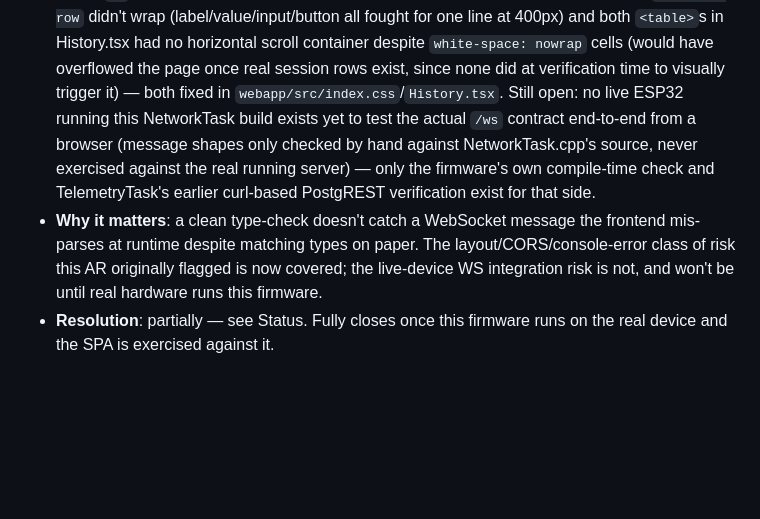
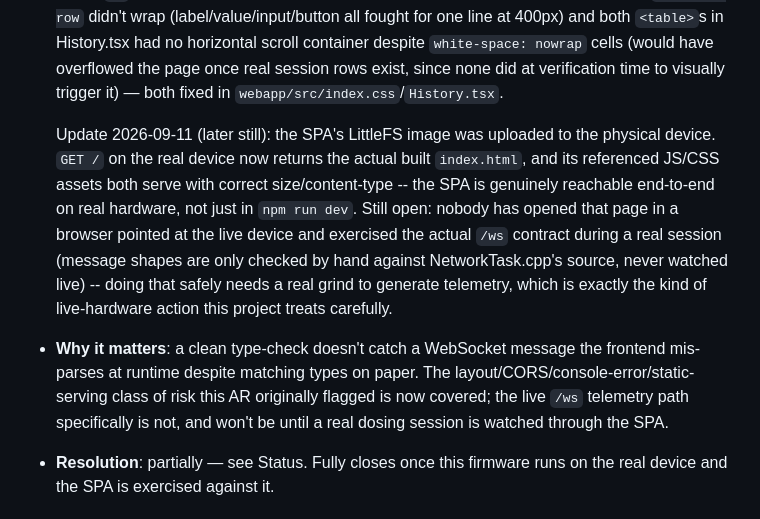
Before and after one commit to ahuber21/coffee-grinder-scale, a Markdown page: .agent/ARS.md, the part around the change. GitHub-like rendering; blank space fills up the shorter version.

Commit message:
Upload the SPA filesystem image to the physical device
pio run -t uploadfs -e esp_wroom_02_ota, owner's go-ahead. Verified
live: GET / on the device returns the real built index.html, and its
JS/CSS assets both serve correctly. http://eureka.local/ is now a
working SPA end-to-end on real hardware. AR-035 updated: static
serving is confirmed live; the actual /ws telemetry contract still
hasn't been watched through a real dosing session.

Co-Authored-By: Claude Sonnet 5 <noreply@anthropic.com>
Claude-Session: https://claude.ai/code/session_01Gmjc4m7EqHiB1TrANrMBEg

```diff
--- a/.agent/ARS.md
+++ b/.agent/ARS.md
@@ -851,17 +851,25 @@ Format per entry:
   scroll container despite `white-space: nowrap` cells (would have
   overflowed the page once real session rows exist, since none did at
   verification time to visually trigger it) — both fixed in
-  `webapp/src/index.css`/`History.tsx`. Still open: no live ESP32 running
-  this NetworkTask build exists yet to test the actual `/ws` contract
-  end-to-end from a browser (message shapes only checked by hand against
-  NetworkTask.cpp's source, never exercised against the real running
-  server) — only the firmware's own compile-time check and TelemetryTask's
-  earlier curl-based PostgREST verification exist for that side.
-- **Why it matters**: a clean type-check doesn't catch a WebSocket message
-  the frontend mis-parses at runtime despite matching types on paper. The
-  layout/CORS/console-error class of risk this AR originally flagged is
-  now covered; the live-device WS integration risk is not, and won't be
-  until real hardware runs this firmware.
+  `webapp/src/index.css`/`History.tsx`.
+
+  Update 2026-09-11 (later still): the SPA's LittleFS image was
+  uploaded to the physical device. `GET /` on the real device now
+  returns the actual built `index.html`, and its referenced JS/CSS
+  assets both serve with correct size/content-type -- the SPA is
+  genuinely reachable end-to-end on real hardware, not just in
+  `npm run dev`. Still open: nobody has opened that page in a browser
+  pointed at the live device and exercised the actual `/ws` contract
+  during a real session (message shapes are only checked by hand
+  against NetworkTask.cpp's source, never watched live) -- doing that
+  safely needs a real grind to generate telemetry, which is exactly the
+  kind of live-hardware action this project treats carefully.
+- **Why it matters**: a clean type-check doesn't catch a WebSocket
+  message the frontend mis-parses at runtime despite matching types on
+  paper. The layout/CORS/console-error/static-serving class of risk
+  this AR originally flagged is now covered; the live `/ws` telemetry
+  path specifically is not, and won't be until a real dosing session
+  is watched through the SPA.
 - **Resolution**: partially — see Status. Fully closes once this firmware
   runs on the real device and the SPA is exercised against it.
 
```
Also changed, not shown: .agent/STATUS.md (+11 -5 lines).
